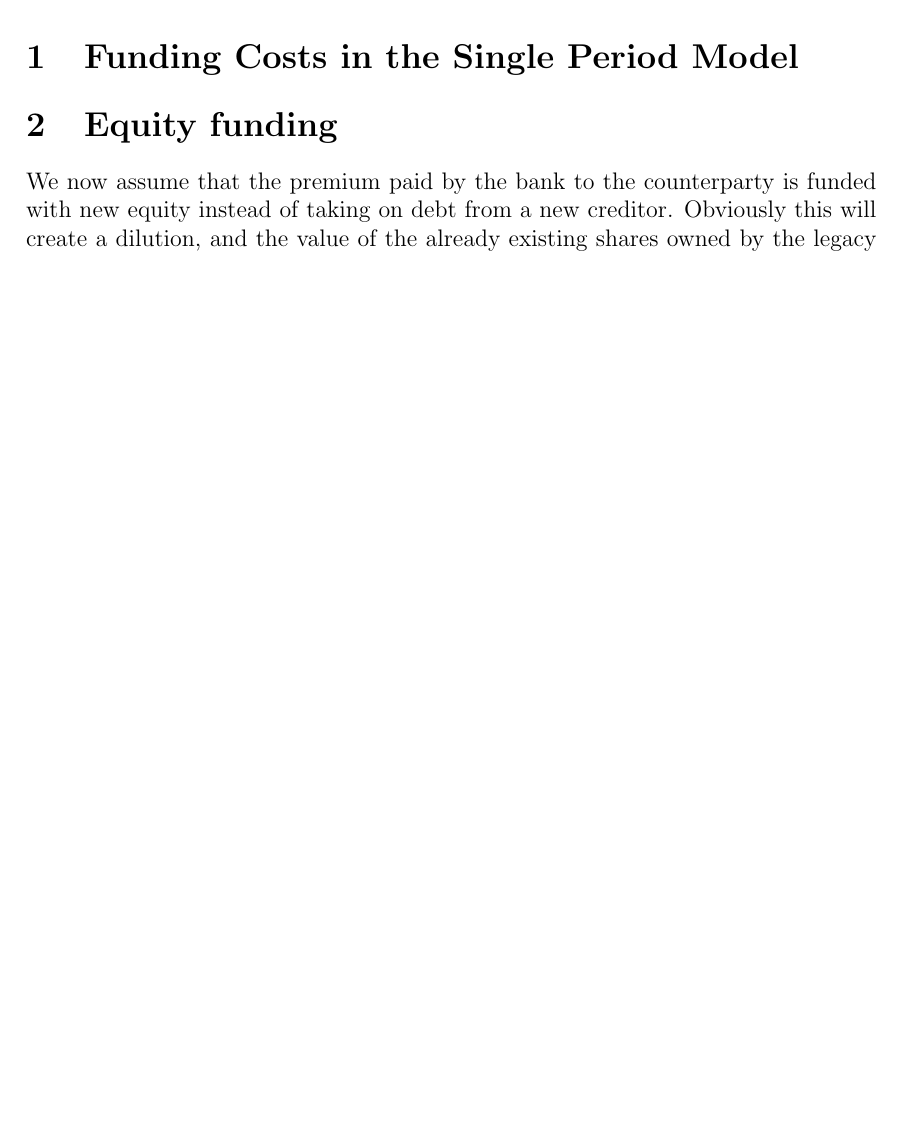
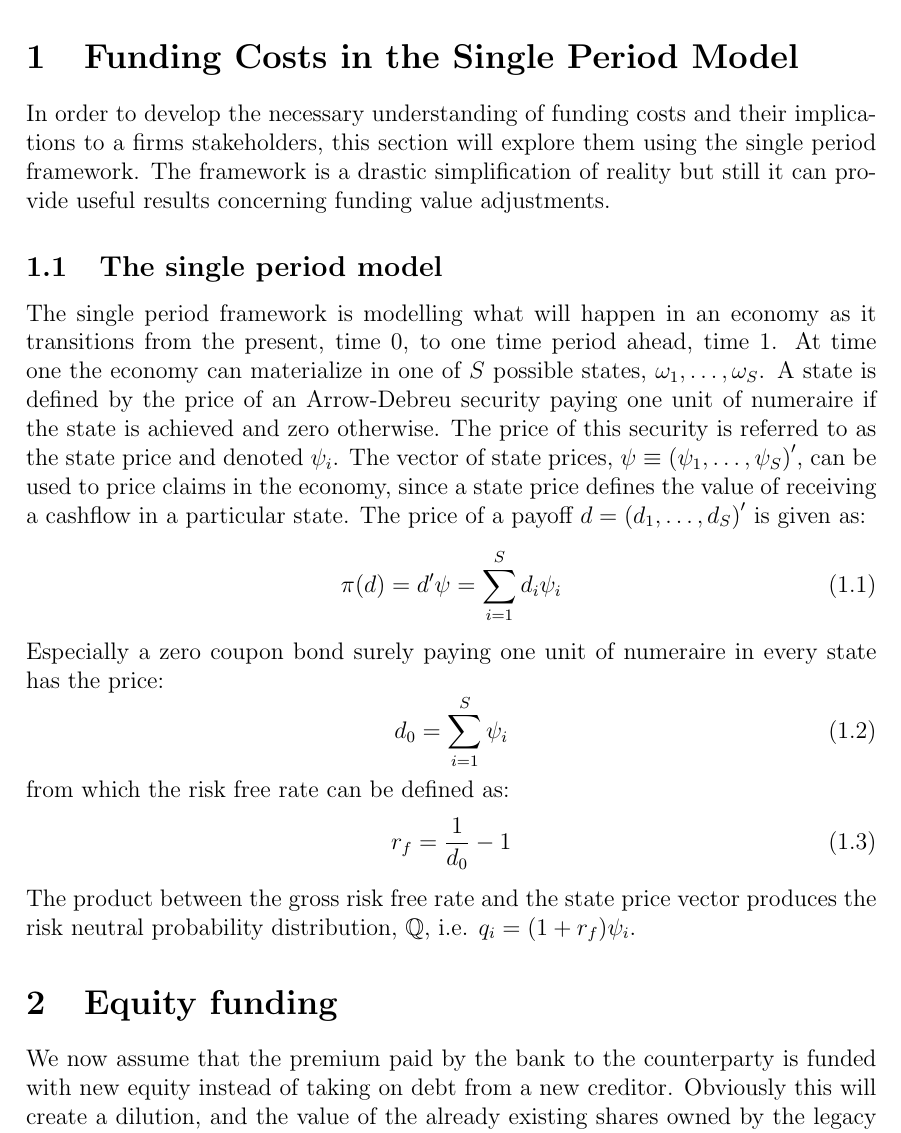
Before and after one commit to sebastianbaltser/master-thesis, a LaTeX thesis (thesis/content/single-period-model.tex): part of page 1 of 2, cut so that both start at the same text, the shorter picture padded with empty space. Compiled offline with pdfLaTeX.

Commit message:
Write section The single period model

```diff
--- a/thesis/content/single-period-model.tex
+++ b/thesis/content/single-period-model.tex
@@ -3,6 +3,22 @@
 
 \begin{document}
     \section{Funding Costs in the Single Period Model}
+        In order to develop the necessary understanding of funding costs and their implications to a firms stakeholders, this section will explore them using the single period framework. The framework is a drastic simplification of reality but still it can provide useful results concerning funding value adjustments.
+
+    \subsection{The single period model}
+        The single period framework is modelling what will happen in an economy as it transitions from the present, time 0, to one time period ahead, time 1. At time one the economy can materialize in one of $S$ possible states, $\omega_{1}, \dots, \omega_{S}$. A state is defined by the price of an Arrow-Debreu security paying one unit of numeraire if the state is achieved and zero otherwise. The price of this security is referred to as the state price and denoted $\psi_{i}$. The vector of state prices, $\psi \equiv \left(\psi_{1}, \dots, \psi_{S}\right)'$, can be used to price claims in the economy, since a state price defines the value of receiving a cashflow in a particular state. The price of a payoff $d=\left(d_{1}, \dots, d_{S}\right)'$ is given as:
+            \begin{equation}
+                \pi(d) = d'\psi = \sum_{i=1}^{S} d_{i}\psi_{i}
+            \end{equation}
+        Especially a zero coupon bond surely paying one unit of numeraire in every state has the price:
+            \begin{equation}
+                d_{0} = \sum_{i=1}^{S} \psi_{i}
+            \end{equation}
+        from which the risk free rate can be defined as:
+            \begin{equation}
+                r_{f} = \frac{1}{d_{0}} - 1
+            \end{equation}
+        The product between the gross risk free rate and the state price vector produces the risk neutral probability distribution, $\mathbb{Q}$, i.e. $q_{i} = (1 + r_{f})\psi_{i}$.
 
     \section{Equity funding}
         We now assume that the premium paid by the bank to the counterparty is funded with new equity instead of taking on debt from a new creditor. Obviously this will create a dilution, and the value of the already existing shares owned by the legacy shareholders will be reduced. We still suppose that the counterparty of the new project which the bank enters is risk free meaning that the payoff at time 1, $Y$, is known with certainty. What differences from funding a project with new creditors does this take have?
```
